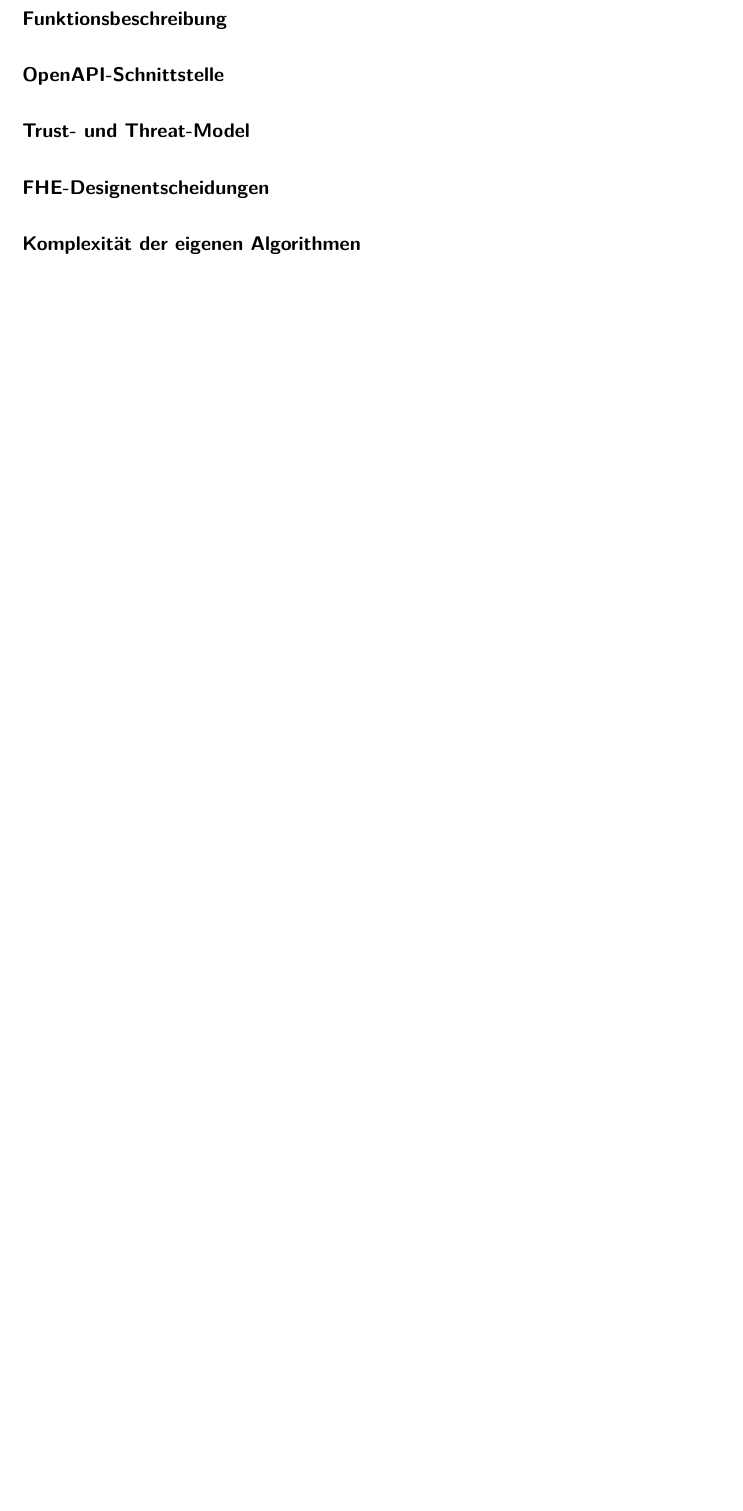
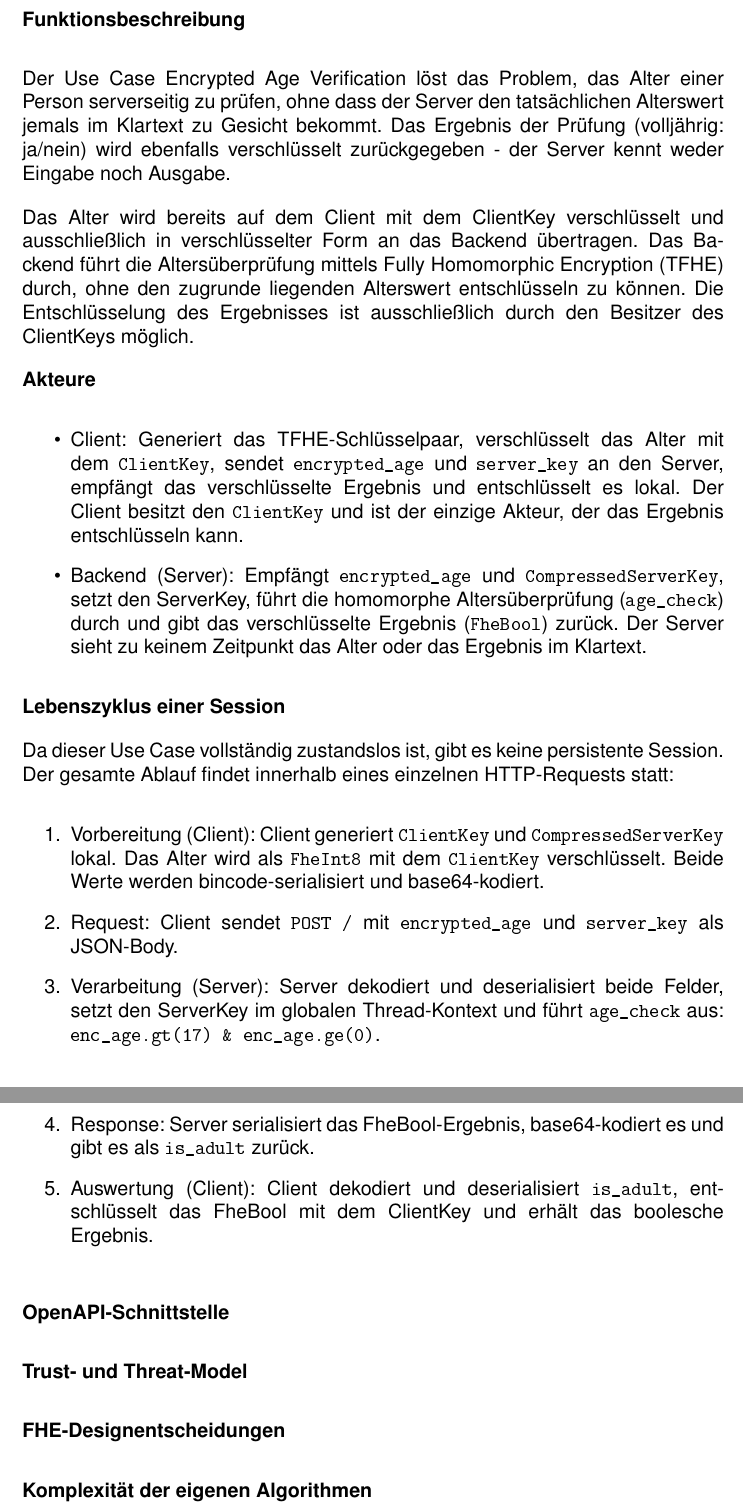
Before and after one commit to Caius00/tfhe-crypto, a LaTeX document (latex/meinearbeit.tex, which reads latex/contents/usecases/02_age_verification.tex): part of page 8 of 17 before the commit and two parts of pages 8 and 9 of 18 after it, the two joined at a grey line, cut so that both start at the same text, the shorter picture padded with empty space. The pictures show the PDF file latex/meinearbeit.pdf that the author committed with the source.

Commit message:
started writing docs

```diff
--- a/latex/contents/usecases/02_age_verification.tex
+++ b/latex/contents/usecases/02_age_verification.tex
@@ -2,6 +2,27 @@
 \label{sub:encrypted_age_verification}
 
 \subsubsection*{Funktionsbeschreibung}
+Der Use Case Encrypted Age Verification löst das Problem, das Alter einer Person serverseitig zu prüfen, ohne dass der Server den tatsächlichen Alterswert jemals im Klartext zu Gesicht bekommt. Das Ergebnis der Prüfung (volljährig: ja/nein) wird ebenfalls verschlüsselt zurückgegeben - der Server kennt weder Eingabe noch Ausgabe.
+
+Das Alter wird bereits auf dem Client mit dem ClientKey verschlüsselt und ausschließlich in verschlüsselter Form an das Backend übertragen. Das Backend führt die Altersüberprüfung mittels Fully Homomorphic Encryption (TFHE) durch, ohne den zugrunde liegenden Alterswert entschlüsseln zu können. Die Entschlüsselung des Ergebnisses ist ausschließlich durch den Besitzer des ClientKeys möglich.
+
+\textbf{Akteure}
+\begin{itemize}
+    \item Client: Generiert das TFHE-Schlüsselpaar, verschlüsselt das Alter mit dem \verb|ClientKey|, sendet \verb|encrypted_age| und \verb|server_key| an den Server, empfängt das verschlüsselte Ergebnis und entschlüsselt es lokal. Der Client besitzt den \verb|ClientKey| und ist der einzige Akteur, der das Ergebnis entschlüsseln kann.
+    \item Backend (Server): Empfängt \verb|encrypted_age| und \verb|CompressedServerKey|, setzt den ServerKey, führt die homomorphe Altersüberprüfung (\verb|age_check|) durch und gibt das verschlüsselte Ergebnis (\verb|FheBool|) zurück. Der Server sieht zu keinem Zeitpunkt das Alter oder das Ergebnis im Klartext.
+\end{itemize}
+
+\textbf{Lebenszyklus einer Session}
+
+Da dieser Use Case vollständig zustandslos ist, gibt es keine persistente Session. Der gesamte Ablauf findet innerhalb eines einzelnen HTTP-Requests statt:
+\begin{enumerate}
+    \item Vorbereitung (Client): Client generiert \verb|ClientKey| und \verb|CompressedServerKey| lokal. Das Alter wird als \verb|FheInt8| mit dem \verb|ClientKey| verschlüsselt. Beide Werte werden bincode-serialisiert und base64-kodiert.
+    \item Request: Client sendet \verb|POST /| mit \verb|encrypted_age| und \verb|server_key| als JSON-Body.
+    \item Verarbeitung (Server): Server dekodiert und deserialisiert beide Felder, setzt den ServerKey im globalen Thread-Kontext und führt \verb|age_check| aus: \verb|enc_age.gt(17) & enc_age.ge(0)|.
+    \item Response: Server serialisiert das FheBool-Ergebnis, base64-kodiert es und gibt es als \verb|is_adult| zurück.
+    \item Auswertung (Client): Client dekodiert und deserialisiert \verb|is_adult|, entschlüsselt das FheBool mit dem ClientKey und erhält das boolesche Ergebnis.
+
+\end{enumerate}
 
 \subsubsection*{OpenAPI-Schnittstelle}
 
```
Also changed, not shown: latex/meinearbeit.tex (+3 -3 lines), latex/meinearbeit.pdf.
